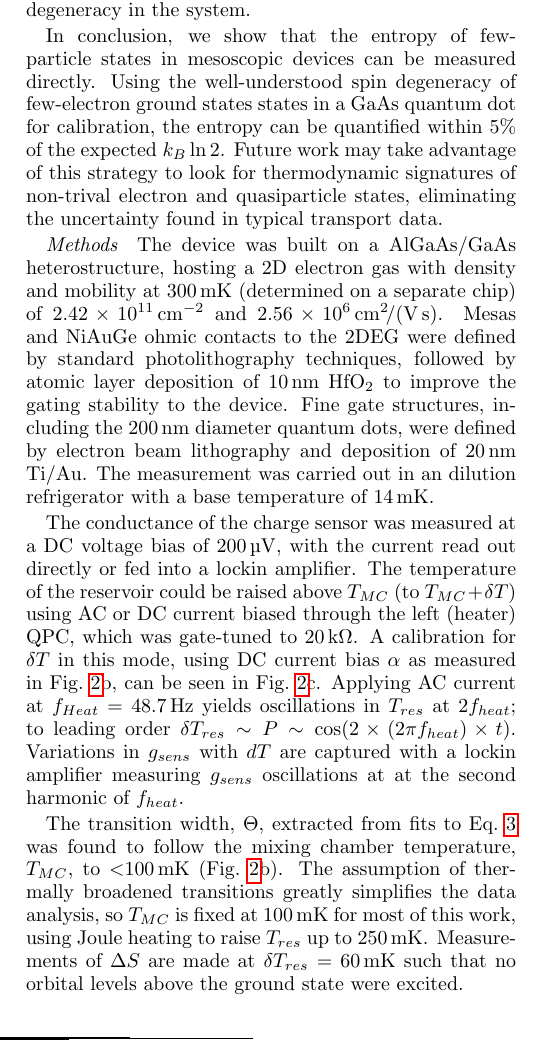
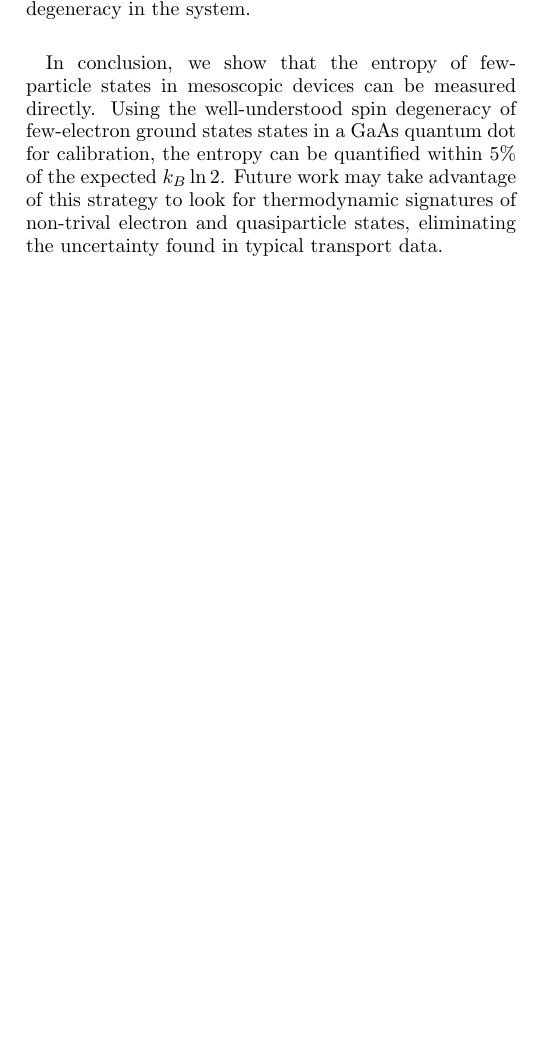
Before and after one commit to nikhartman/spin_entropy, a LaTeX paper (paper/draft.tex): part of one column of page 4 of 5, cut so that both start at the same text, the shorter picture padded with empty space. Compiled offline with pdfLaTeX.

Commit message:
not much changes

```diff
--- a/paper/draft.tex
+++ b/paper/draft.tex
@@ -159,11 +159,11 @@ The field-dependent entropy measurement for the 1-2 transition can again be fit
 %%% conclusion %%%
 In conclusion, we show that the entropy of few-particle states in mesoscopic devices can be measured directly.  Using the well-understood spin degeneracy of  few-electron ground states states in a GaAs quantum dot for calibration, the entropy can be quantified within 5\% of the expected $k_B\ln{2}$.  Future work may take advantage of this strategy to look for thermodynamic signatures of non-trival electron and quasiparticle states, eliminating the uncertainty found in typical transport data.
 
-\paragraph*{Methods} The device was built on a AlGaAs/GaAs heterostructure, hosting a 2D electron gas with density and mobility at \SI{300}{\milli\kelvin} (determined on a separate chip) of \SI{2.42e11}{\per\square\centi\metre} and \SI[per-mode=symbol]{2.56e6}{\square\centi\metre\per\volt\per\second}.   Mesas and NiAuGe ohmic contacts to the 2DEG were defined by standard photolithography techniques, followed by atomic layer deposition of \SI{10}{\nano\metre} $\mathrm{HfO_2}$ to improve the gating stability to the device. Fine gate structures, including the \SI{200}{\nano\metre} diameter quantum dots, were defined by electron beam lithography and deposition of \SI{20}{\nano\metre} Ti/Au. The measurement was carried out in an dilution refrigerator with a base temperature of \SI{14}{\milli\kelvin}.
-
-The conductance of the charge sensor was measured at a DC voltage bias of \SI{200}{\micro\volt}, with the current read out directly or fed into a lockin amplifier.  The temperature of the reservoir could be raised above $T_{MC}$ (to $T_{MC} + \delta T$) using AC or DC current biased through the left (heater) QPC, which was gate-tuned to \SI{20}{\kilo\ohm}. A calibration for $\delta T$ in this mode, using DC current bias $\alpha$ as measured in Fig.~\ref{fig:fig2}b, can be seen in Fig.~\ref{fig:fig2}c. Applying AC current at $f_{Heat} =$ \SI{48.7}{\hertz} yields oscillations in $T_{res}$ at $2f_{heat}$; to leading order $\delta T_{res} \sim P \sim \cos(2 \times (2 \pi f_{heat}) \times t)$. Variations in $g_{sens}$ with $dT$ are captured with a lockin amplifier measuring $g_{sens}$ oscillations at at the second harmonic of $f_{heat}$.
-
-The transition width, $\Theta$, extracted from fits to Eq.~\ref{eqn:g} was found to follow the mixing chamber temperature, $T_{MC}$, to \SI{<100}{\milli\kelvin} (Fig.~\ref{fig:fig2}b). The assumption of thermally broadened transitions greatly simplifies the data analysis, so $T_{MC}$ is fixed at \SI{100}{\milli\kelvin} for most of this work, using Joule heating to raise $T_{res}$ up to \SI{250}{\milli\kelvin}. Measurements of $\Delta S$ are made at $\delta T_{res} = $ \SI{60}{\milli\kelvin} such that no orbital levels above the ground state were excited.
+%\paragraph*{Methods} The device was built on a AlGaAs/GaAs heterostructure, hosting a 2D electron gas with density and mobility at \SI{300}{\milli\kelvin} (determined on a separate chip) of \SI{2.42e11}{\per\square\centi\metre} and \SI[per-mode=symbol]{2.56e6}{\square\centi\metre\per\volt\per\second}.   Mesas and NiAuGe ohmic contacts to the 2DEG were defined by standard photolithography techniques, followed by atomic layer deposition of \SI{10}{\nano\metre} $\mathrm{HfO_2}$ to improve the gating stability to the device. Fine gate structures, including the \SI{200}{\nano\metre} diameter quantum dots, were defined by electron beam lithography and deposition of \SI{20}{\nano\metre} Ti/Au. The measurement was carried out in an dilution refrigerator with a base temperature of \SI{14}{\milli\kelvin}.
+%
+%The conductance of the charge sensor was measured at a DC voltage bias of \SI{200}{\micro\volt}, with the current read out directly or fed into a lockin amplifier.  The temperature of the reservoir could be raised above $T_{MC}$ (to $T_{MC} + \delta T$) using AC or DC current biased through the left (heater) QPC, which was gate-tuned to \SI{20}{\kilo\ohm}. A calibration for $\delta T$ in this mode, using DC current bias $\alpha$ as measured in Fig.~\ref{fig:fig2}b, can be seen in Fig.~\ref{fig:fig2}c. Applying AC current at $f_{Heat} =$ \SI{48.7}{\hertz} yields oscillations in $T_{res}$ at $2f_{heat}$; to leading order $\delta T_{res} \sim P \sim \cos(2 \times (2 \pi f_{heat}) \times t)$. Variations in $g_{sens}$ with $dT$ are captured with a lockin amplifier measuring $g_{sens}$ oscillations at at the second harmonic of $f_{heat}$.
+%
+%The transition width, $\Theta$, extracted from fits to Eq.~\ref{eqn:g} was found to follow the mixing chamber temperature, $T_{MC}$, to \SI{<100}{\milli\kelvin} (Fig.~\ref{fig:fig2}b). The assumption of thermally broadened transitions greatly simplifies the data analysis, so $T_{MC}$ is fixed at \SI{100}{\milli\kelvin} for most of this work, using Joule heating to raise $T_{res}$ up to \SI{250}{\milli\kelvin}. Measurements of $\Delta S$ are made at $\delta T_{res} = $ \SI{60}{\milli\kelvin} such that no orbital levels above the ground state were excited.
 
 %\acknowledgments
 
```
Also changed, not shown: paper/.texpadtmp/draft.bbl, paper/draft.tex (2 more changed lines), 4 other files.
